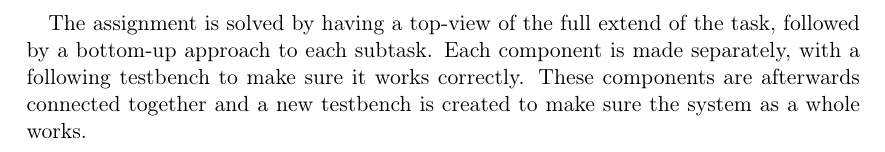
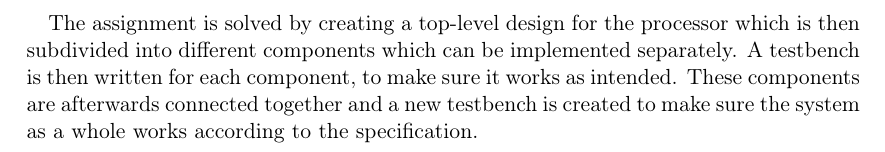
Before and after one commit to cristeahub/dmkonst, a LaTeX document (report-ex1/report.tex, which reads report-ex1/introduction/introduction.tex): part of page 5 of 13, cut at the place of the change. Compiled offline with pdfLaTeX.

Commit message:
Reword introduction procedure

```diff
--- a/report-ex1/introduction/introduction.tex
+++ b/report-ex1/introduction/introduction.tex
@@ -47,8 +47,7 @@ and Xilinx for the Spartan-6 FPGA.
 This is to ensure that the generated code will be as optimized as possible,
 which in turn will make the processor faster and better.
 
-The assignment is solved by having a top-view of the full extend of the task,
-followed by a bottom-up approach to each subtask.
-Each component is made separately, with a following testbench to make sure it works correctly.
+The assignment is solved by creating a top-level design for the processor which is then subdivided into different components which can be implemented separately.
+A testbench is then written for each component, to make sure it works as intended.
 These components are afterwards connected together and a new testbench is created to
-make sure the system as a whole works.
+make sure the system as a whole works according to the specification.
```
